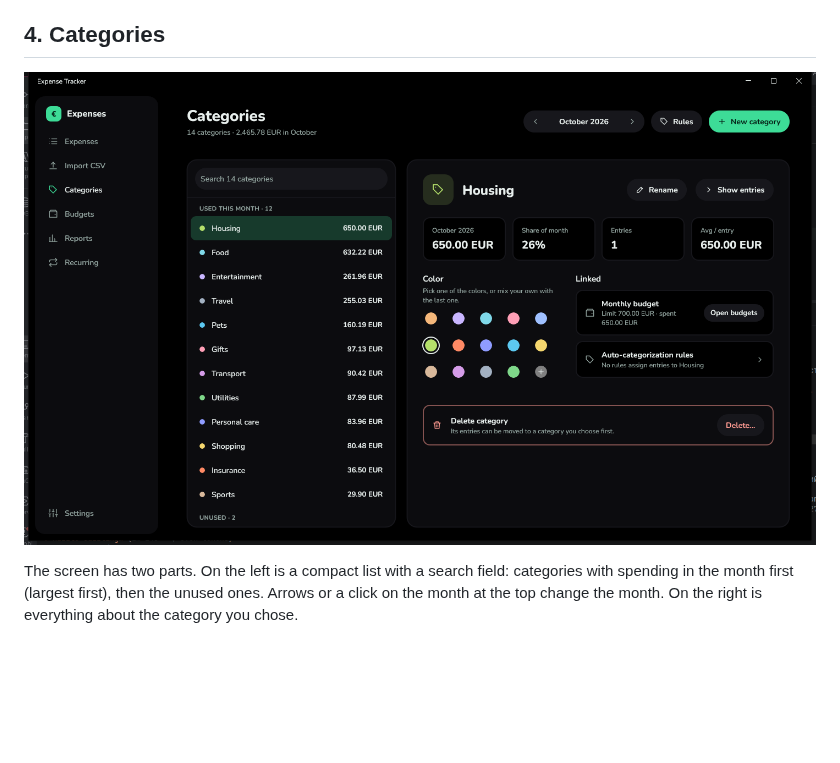
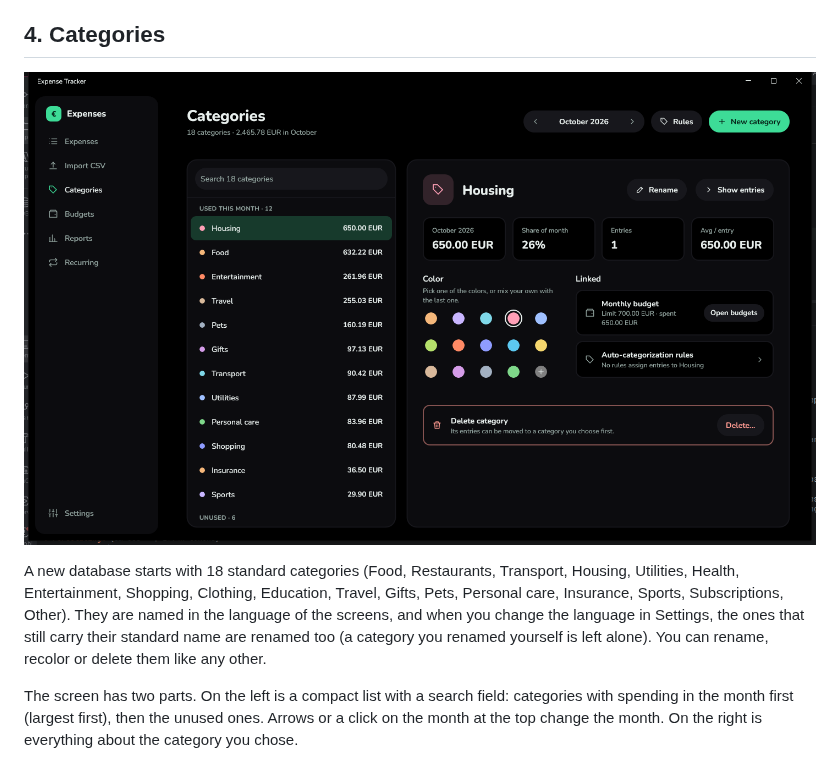
Before and after one commit to BigJellyDog/CLI_Budget_Expense_Tracker, a Markdown page: docs/en/USER_GUIDE.md, the part around the change. Rendered like a GitHub page; pictures changed too: docs/images/en/categories.png; blank space fills up the shorter version.

```diff
--- a/docs/en/USER_GUIDE.md
+++ b/docs/en/USER_GUIDE.md
@@ -103,6 +103,12 @@ text wins.
 ## 4. Categories
 
 ![Categories](../images/en/categories.png)
+
+A new database starts with 18 standard categories (Food, Restaurants, Transport, Housing, Utilities, Health,
+Entertainment, Shopping, Clothing, Education, Travel, Gifts, Pets, Personal care, Insurance, Sports, Subscriptions,
+Other). They are named in the language of the screens, and when you change the language in Settings, the ones that
+still carry their standard name are renamed too (a category you renamed yourself is left alone). You can rename,
+recolor or delete them like any other.
 
 The screen has two parts. On the left is a compact list with a search field: categories with spending in the
 month first (largest first), then the unused ones. Arrows or a click on the month at the top change the month. On
```
Also changed, not shown: docs/de/BENUTZERHANDBUCH.md (+6 -0 lines), docs/images/de/categories.png.
